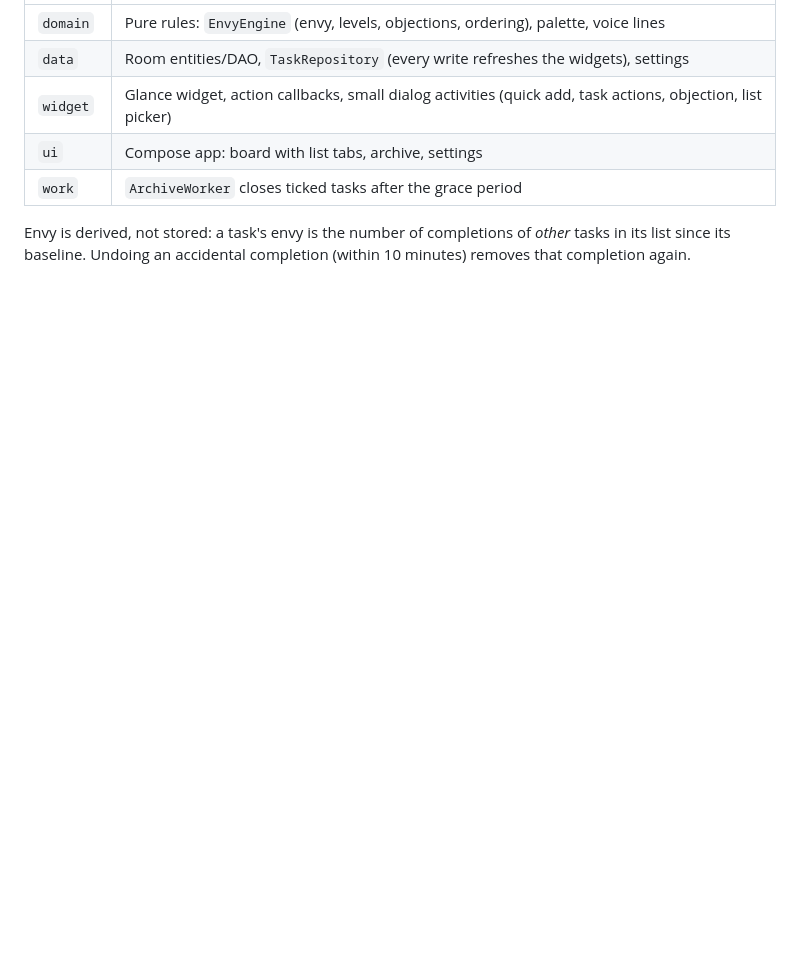
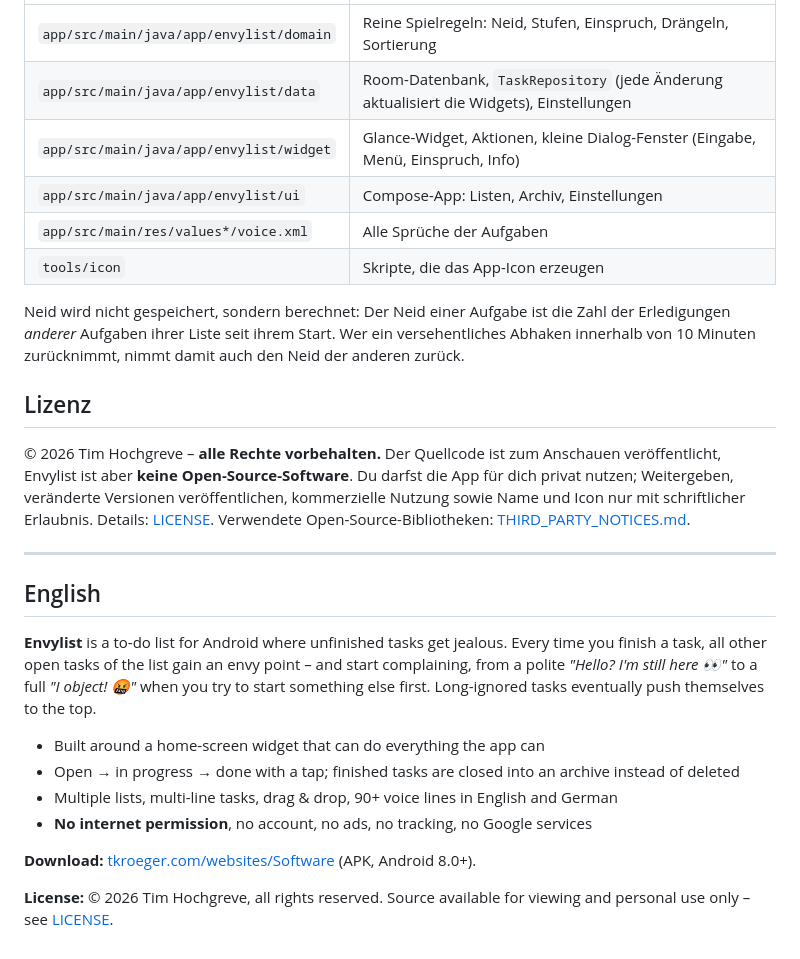
Before and after one commit to TimKroeger13/Envylist, a Markdown page: README.md, the part around one of its changes. Rendered like a GitHub page; blank space fills up the shorter version.

```diff
--- a/README.md
+++ b/README.md
@@ -28,9 +115,38 @@ adb install -r app/build/outputs/apk/debug/app-debug.apk
 |---|---|
-| `domain` | Pure rules: `EnvyEngine` (envy, levels, objections, ordering), palette, voice lines |
-| `data` | Room entities/DAO, `TaskRepository` (every write refreshes the widgets), settings |
-| `widget` | Glance widget, action callbacks, small dialog activities (quick add, task actions, objection, list picker) |
-| `ui` | Compose app: board with list tabs, archive, settings |
-| `work` | `ArchiveWorker` closes ticked tasks after the grace period |
+| `app/src/main/java/app/envylist/domain` | Reine Spielregeln: Neid, Stufen, Einspruch, Drängeln, Sortierung |
+| `app/src/main/java/app/envylist/data` | Room-Datenbank, `TaskRepository` (jede Änderung aktualisiert die Widgets), Einstellungen |
+| `app/src/main/java/app/envylist/widget` | Glance-Widget, Aktionen, kleine Dialog-Fenster (Eingabe, Menü, Einspruch, Info) |
+| `app/src/main/java/app/envylist/ui` | Compose-App: Listen, Archiv, Einstellungen |
+| `app/src/main/res/values*/voice.xml` | Alle Sprüche der Aufgaben |
+| `tools/icon` | Skripte, die das App-Icon erzeugen |
 
-Envy is derived, not stored: a task's envy is the number of completions of *other* tasks in its list
-since its baseline. Undoing an accidental completion (within 10 minutes) removes that completion again.
+Neid wird nicht gespeichert, sondern berechnet: Der Neid einer Aufgabe ist die Zahl der
+Erledigungen *anderer* Aufgaben ihrer Liste seit ihrem Start. Wer ein versehentliches
+Abhaken innerhalb von 10 Minuten zurücknimmt, nimmt damit auch den Neid der anderen zurück.
+
+## Lizenz
+
+© 2026 Tim Hochgreve – **alle Rechte vorbehalten.**
+Der Quellcode ist zum Anschauen veröffentlicht, Envylist ist aber **keine Open-Source-Software**.
+Du darfst die App für dich privat nutzen; Weitergeben, veränderte Versionen veröffentlichen,
+kommerzielle Nutzung sowie Name und Icon nur mit schriftlicher Erlaubnis.
+Details: [LICENSE](LICENSE). Verwendete Open-Source-Bibliotheken: [THIRD_PARTY_NOTICES.md](THIRD_PARTY_NOTICES.md).
+
+---
+
+## English
+
+**Envylist** is a to-do list for Android where unfinished tasks get jealous. Every time you finish
+a task, all other open tasks of the list gain an envy point – and start complaining, from a polite
+*"Hello? I'm still here 👀"* to a full *"I object! 🤬"* when you try to start something else first.
+Long-ignored tasks eventually push themselves to the top.
+
+- Built around a home-screen widget that can do everything the app can
+- Open → in progress → done with a tap; finished tasks are closed into an archive instead of deleted
+- Multiple lists, multi-line tasks, drag & drop, 90+ voice lines in English and German
+- **No internet permission**, no account, no ads, no tracking, no Google services
+
+**Download:** [tkroeger.com/websites/Software](https://tkroeger.com/websites/Software/) (APK, Android 8.0+).
+
+**License:** © 2026 Tim Hochgreve, all rights reserved. Source available for viewing and personal use
+only – see [LICENSE](LICENSE).
```
Also changed, not shown: other parts of README.md (+105 -18 lines), THIRD_PARTY_NOTICES.md (added, +216 -0 lines), docs/screenshots/app.png (added), docs/screenshots/objection.png (added), docs/screenshots/widget.png (added), 6 other files.
